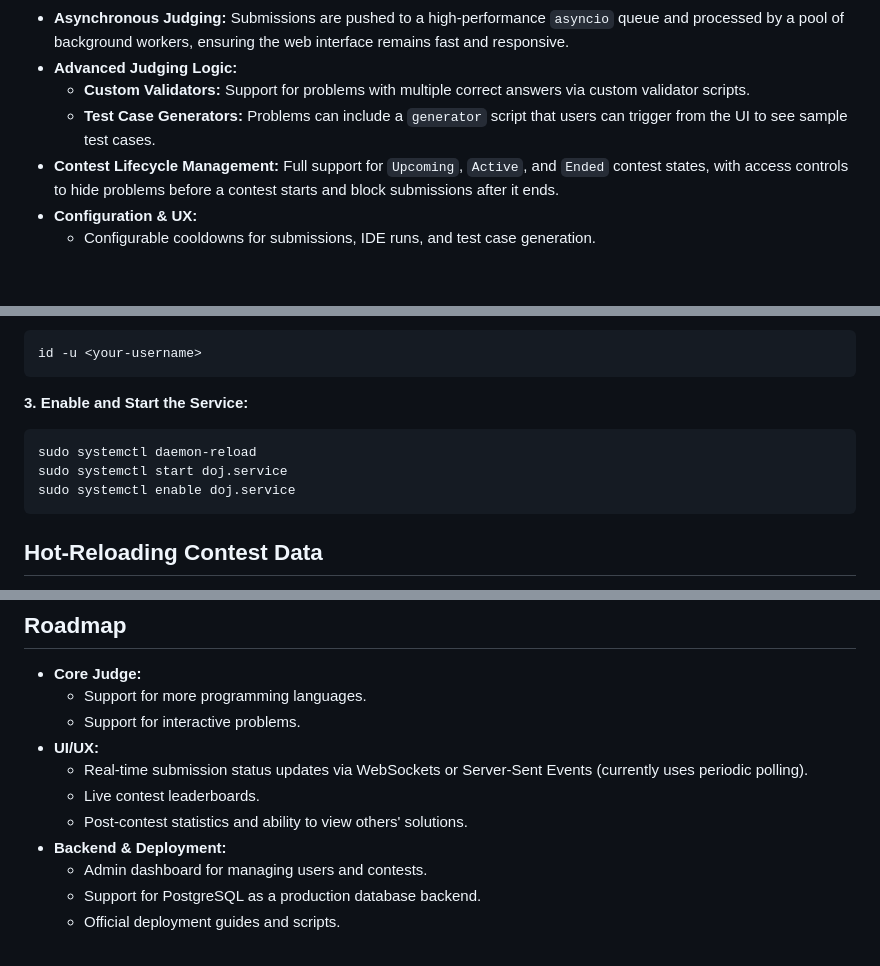
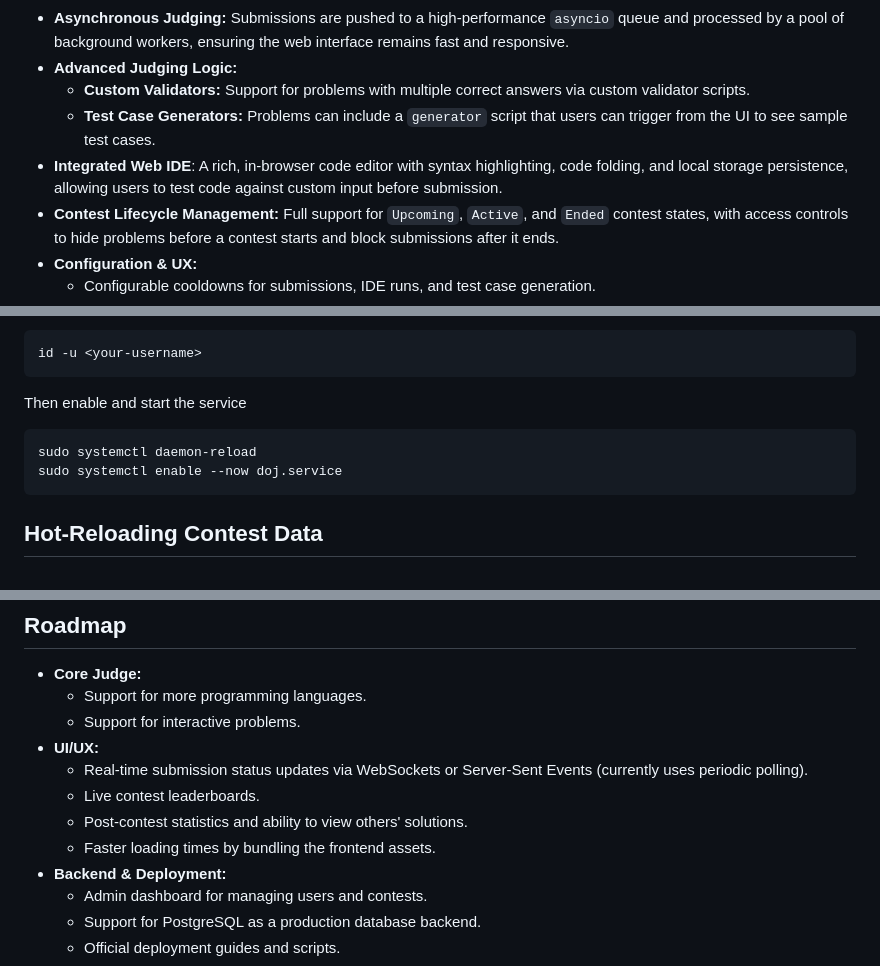
Before and after one commit to Srivaths-P/Dockerless-Online-Judge, a Markdown page: README.md, 3 parts joined by grey strips. GitHub-like rendering; blank space fills up the shorter version.

````diff
--- a/README.md
+++ b/README.md
@@ -24,6 +24,7 @@ Contests and problems are defined through a simple filesystem structure, making
 *   **Advanced Judging Logic:**
     *   **Custom Validators:** Support for problems with multiple correct answers via custom validator scripts.
     *   **Test Case Generators:** Problems can include a `generator` script that users can trigger from the UI to see sample test cases.
+*   **Integrated Web IDE**: A rich, in-browser code editor with syntax highlighting, code folding, and local storage persistence, allowing users to test code against custom input before submission.
 *   **Contest Lifecycle Management:** Full support for `Upcoming`, `Active`, and `Ended` contest states, with access controls to hide problems before a contest starts and block submissions after it ends.
 *   **Configuration & UX:**
     *   Configurable cooldowns for submissions, IDE runs, and test case generation.
@@ -119,11 +120,10 @@ To find your UID, run:
 id -u <your-username>
 ```
 
-**3. Enable and Start the Service:**
+Then enable and start the service
 ```bash
 sudo systemctl daemon-reload
-sudo systemctl start doj.service
-sudo systemctl enable doj.service
+sudo systemctl enable --now doj.service
 ```
 
 ## Hot-Reloading Contest Data
@@ -239,6 +239,7 @@ A generator script allows users to create sample test cases from the UI.
     *   Real-time submission status updates via WebSockets or Server-Sent Events (currently uses periodic polling).
     *   Live contest leaderboards.
     *   Post-contest statistics and ability to view others' solutions.
+    *   Faster loading times by bundling the frontend assets.
 *   **Backend & Deployment:**
     *   Admin dashboard for managing users and contests.
     *   Support for PostgreSQL as a production database backend.
````
